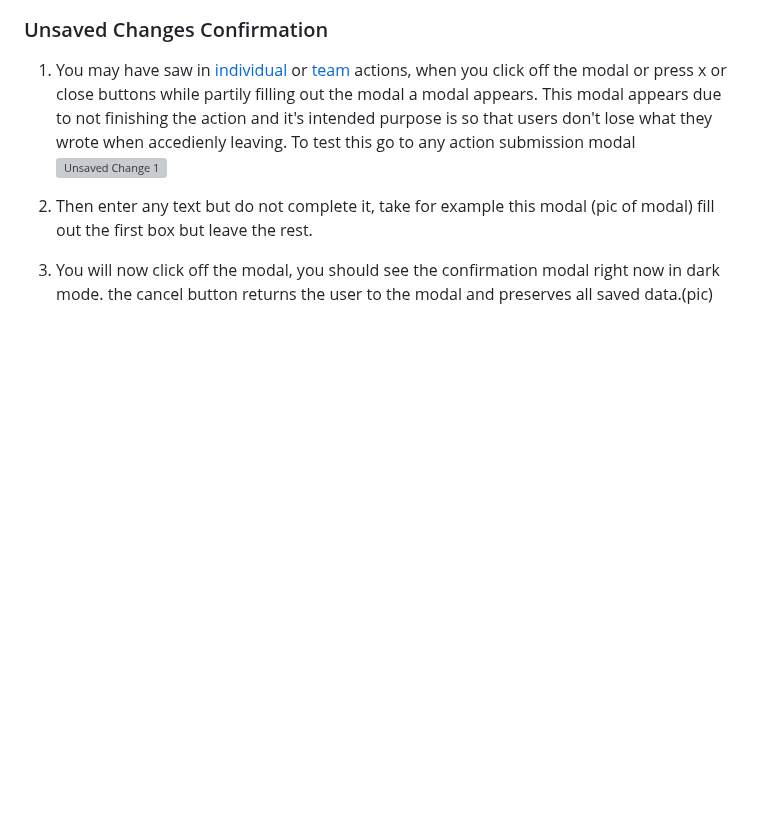
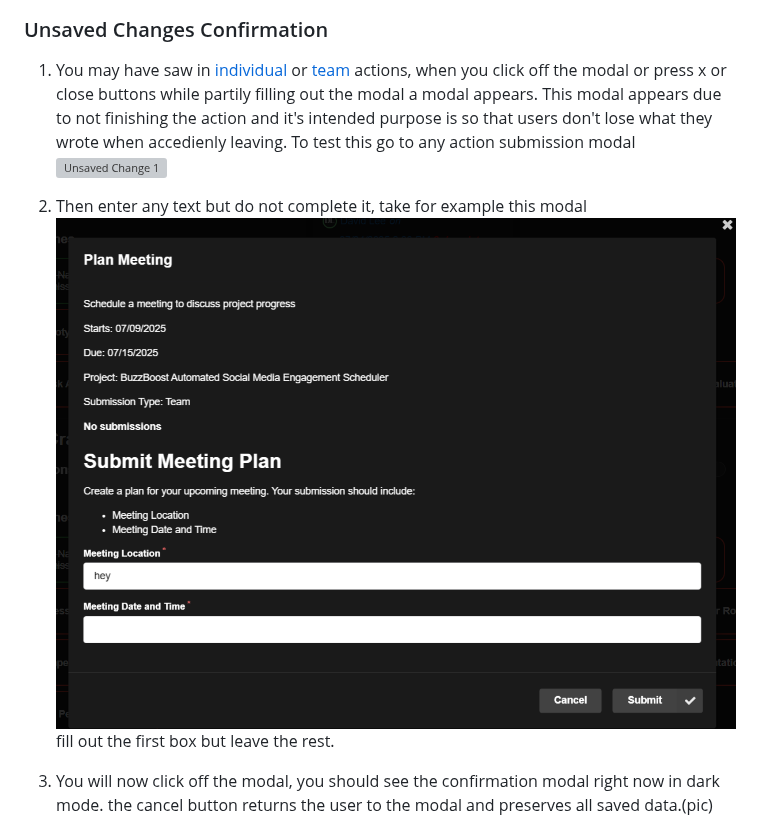
Before and after one commit to RIT-Software-Engineering/RIT-SE-Senior-Project, a Markdown page: test_cases/actions.md, the part around the change. Drawn GitHub-style; pictures changed too: test_cases/images/Unsaved_Change2.png (added); blank space fills up the shorter version; grey boxes are pictures that could not be loaded.

Commit message:
made another pic for unsaved changes.

```diff
--- a/test_cases/actions.md
+++ b/test_cases/actions.md
@@ -116,7 +116,7 @@ Functionality is the same process for submission as an “Individual” action,
 1. You may have saw in [individual](#individual-actions) or [team](#team-actions) actions, when you click off the modal or press x or close buttons while partily filling out the modal a modal appears.
    This modal appears due to not finishing the action and it's intended purpose is so that users don't lose what they wrote when accedienly leaving. To test this go to any action submission modal ![Unsaved Change 1](images/Unsaved_Change.png)
 
-2. Then enter any text but do not complete it, take for example this modal (pic of modal) fill out the first box but leave the rest.
+2. Then enter any text but do not complete it, take for example this modal ![Unsaved Change 2](images/Unsaved_Change2.png) fill out the first box but leave the rest.
 
 3. You will now click off the modal, you should see the confirmation modal right now in dark mode. the cancel button returns the user to the modal and preserves all saved data.(pic)
 
```
